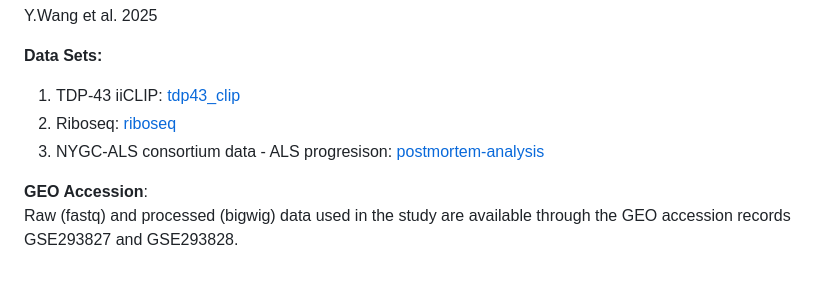
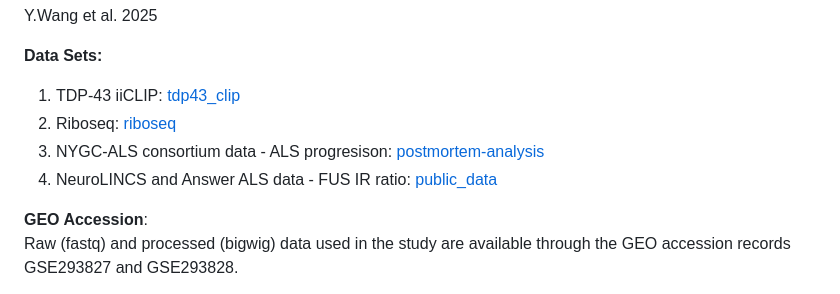
Before and after one commit to itsyiranwang/FUS_IR_ASO, a Markdown page: README.md, the part around the change. Drawn GitHub-style.

Commit message:
Update README.md
Add in the public data (NeuroLINCS and Answer ALS) analysis

```diff
--- a/README.md
+++ b/README.md
@@ -11,6 +11,7 @@ Code and data relative to:
 1. TDP-43 iiCLIP: [tdp43_clip](https://github.com/itsyiranwang/FUS_IR_ASO/tree/main/tdp43_clip)
 2. Riboseq: [riboseq](https://github.com/itsyiranwang/FUS_IR_ASO/tree/main/riboseq)
 3. NYGC-ALS consortium data - ALS progresison:  [postmortem-analysis](https://github.com/itsyiranwang/FUS_IR_ASO/tree/main/postmortem-analysis)
+4. NeuroLINCS and Answer ALS data - FUS IR ratio: [public_data](https://github.com/itsyiranwang/FUS_IR_ASO/tree/main/public_data)
 
 
 **GEO Accession**:
```
